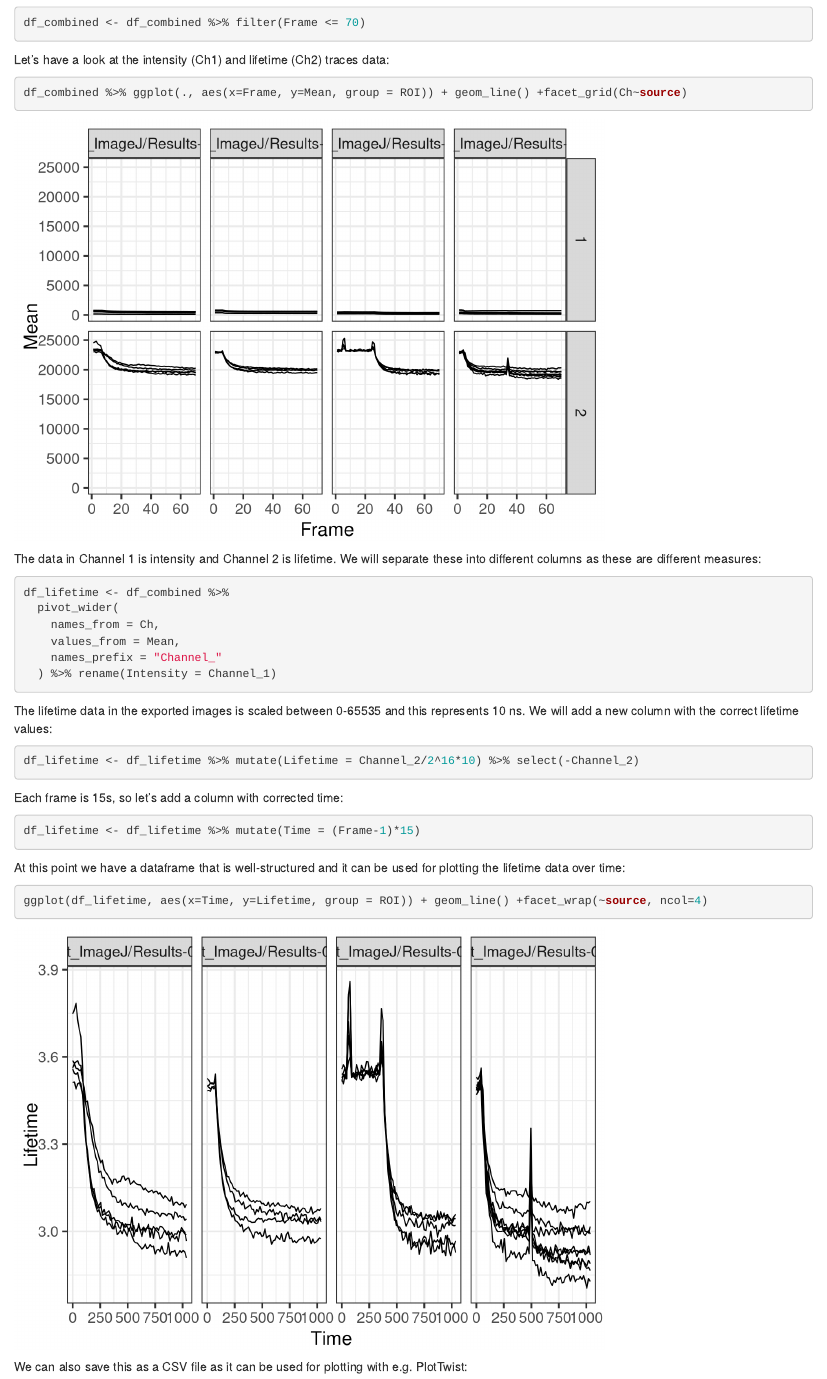
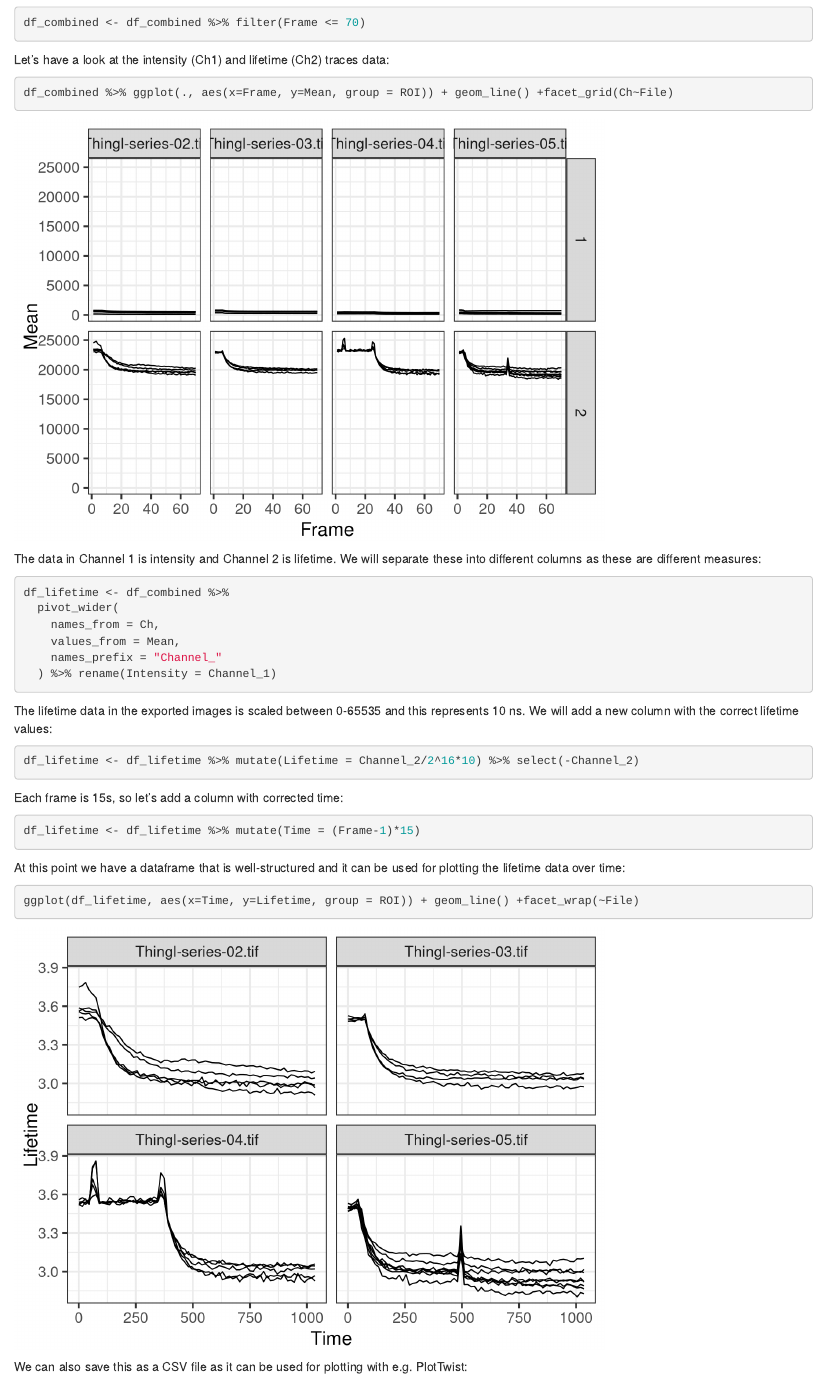
Before and after one commit to JoachimGoedhart/Simple-lifetime-timelapse-analysis, an R Markdown document (THINGL-analysis.Rmd): the page in a window 1100 px wide, from 1000 px down. Rendered offline with R 4.5, knitr and Pandoc, with nearby package versions.

Commit message:
Updated .Rmd

````diff
--- a/THINGL-analysis.Rmd
+++ b/THINGL-analysis.Rmd
@@ -52,7 +52,7 @@ df_combined <- df_combined %>% filter(Frame <= 70)
 Let's have a look at the intensity (Ch1) and lifetime (Ch2) traces data:
 
 ```{r}
-df_combined %>% ggplot(., aes(x=Frame, y=Mean, group = ROI)) + geom_line() +facet_grid(Ch~source)
+df_combined %>% ggplot(., aes(x=Frame, y=Mean, group = ROI)) + geom_line() +facet_grid(Ch~File)
 ```
 
 The data in Channel 1 is intensity and Channel 2 is lifetime. We will separate these into different columns as these are different measures:
@@ -81,7 +81,7 @@ df_lifetime <- df_lifetime %>% mutate(Time = (Frame-1)*15)
 At this point we have a dataframe that is well-structured and it can be used for plotting the lifetime data over time:
 
 ```{r}
-ggplot(df_lifetime, aes(x=Time, y=Lifetime, group = ROI)) + geom_line() +facet_wrap(~source, ncol=4)
+ggplot(df_lifetime, aes(x=Time, y=Lifetime, group = ROI)) + geom_line() +facet_wrap(~File)
 ```
 
 We can also save this as a CSV file as it can be used for plotting with e.g. PlotTwist:
````
